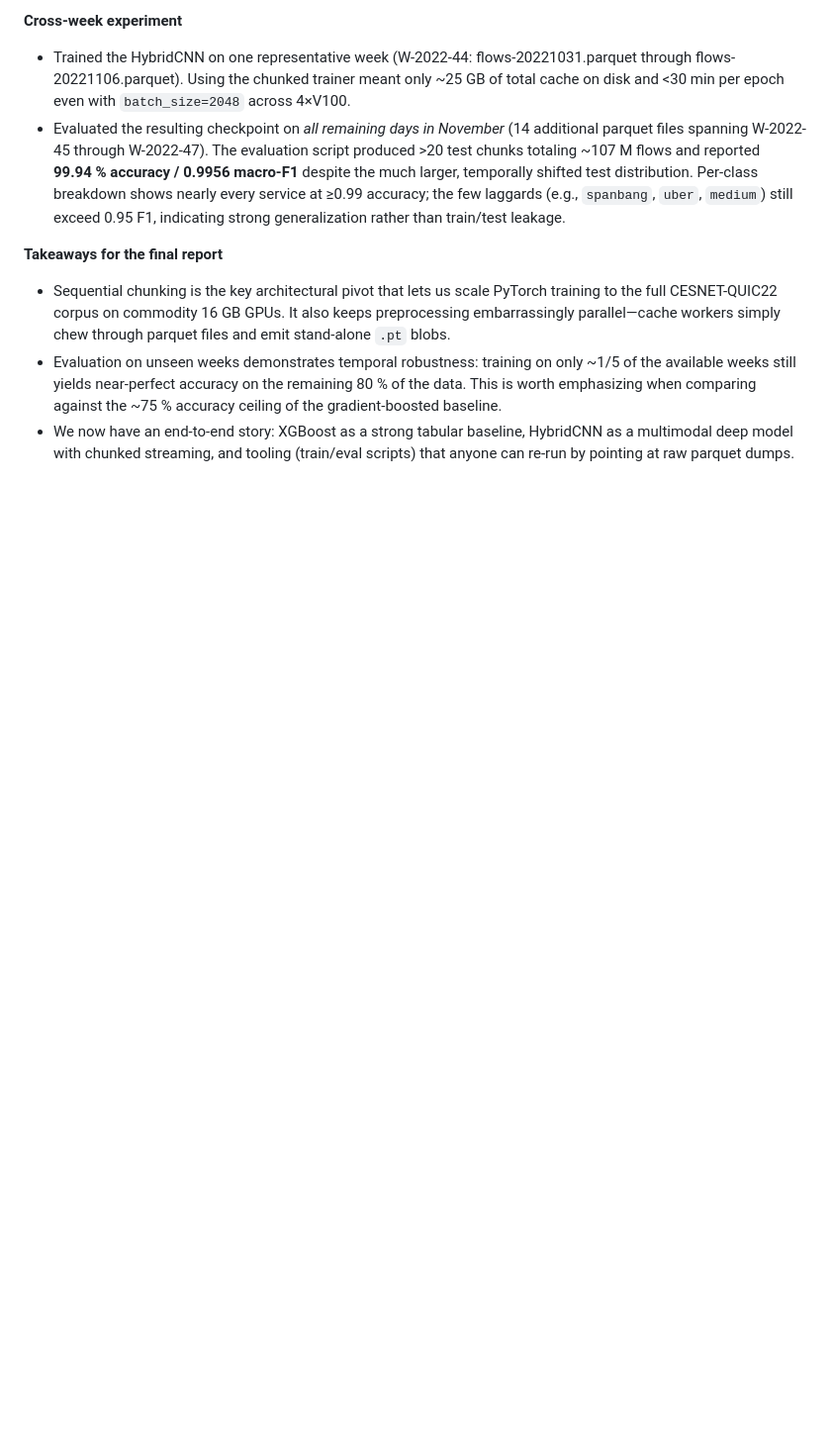
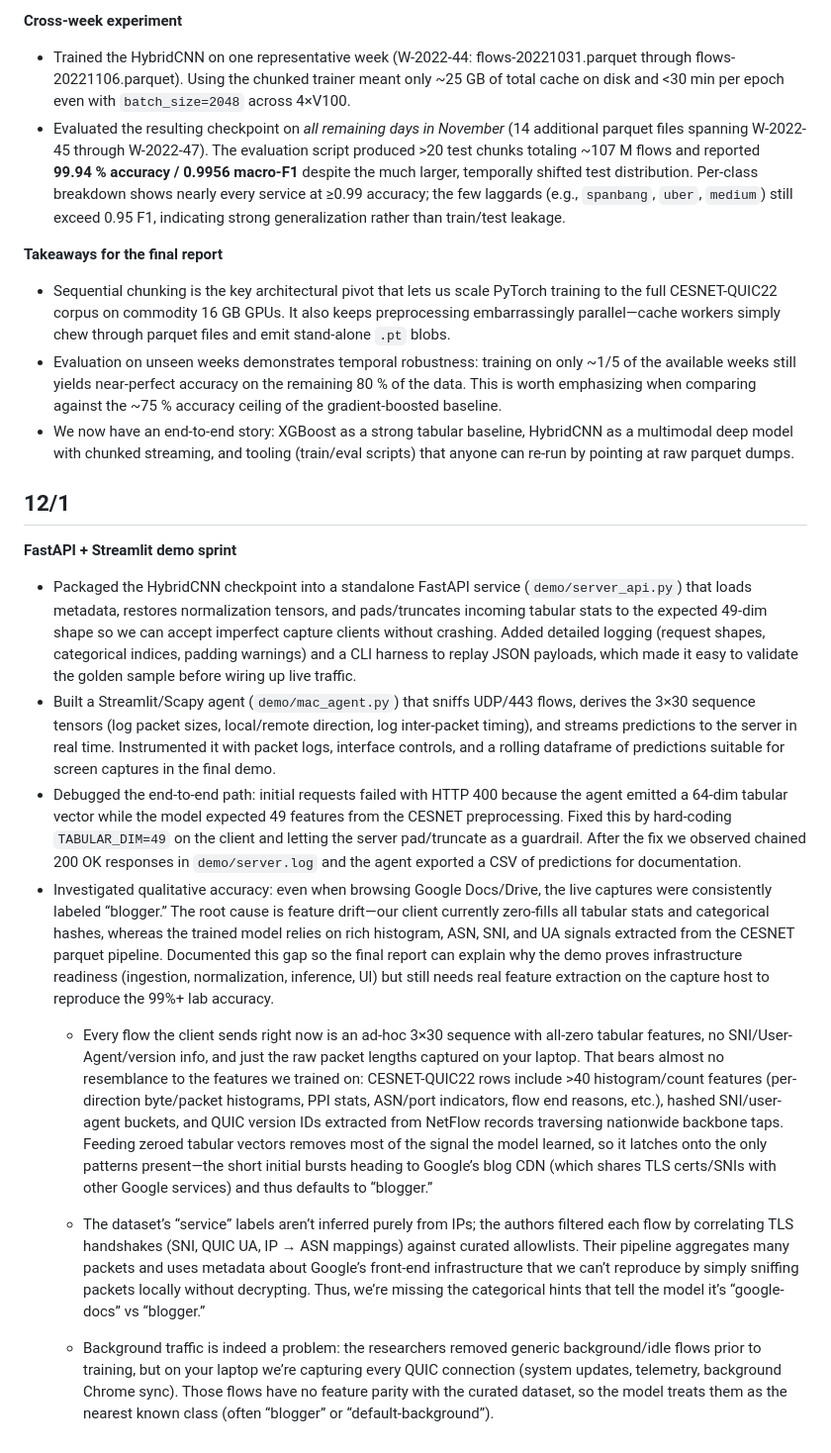
Before and after one commit to mehulbasu/quic-classifier, a Markdown page: docs/updates.md, the part around the change. Shown at 99% size. GitHub-like rendering; blank space fills up the shorter version.

Commit message:
server/agent demo in updates.md

```diff
--- a/docs/updates.md
+++ b/docs/updates.md
@@ -65,3 +65,16 @@ The 75.84% accuracy on a massively imbalanced 105-class problem demonstrates tha
 - Sequential chunking is the key architectural pivot that lets us scale PyTorch training to the full CESNET-QUIC22 corpus on commodity 16 GB GPUs. It also keeps preprocessing embarrassingly parallel—cache workers simply chew through parquet files and emit stand-alone `.pt` blobs.
 - Evaluation on unseen weeks demonstrates temporal robustness: training on only ~1/5 of the available weeks still yields near-perfect accuracy on the remaining 80 % of the data. This is worth emphasizing when comparing against the ~75 % accuracy ceiling of the gradient-boosted baseline.
 - We now have an end-to-end story: XGBoost as a strong tabular baseline, HybridCNN as a multimodal deep model with chunked streaming, and tooling (train/eval scripts) that anyone can re-run by pointing at raw parquet dumps.
+
+
+## 12/1
+**FastAPI + Streamlit demo sprint**
+- Packaged the HybridCNN checkpoint into a standalone FastAPI service (`demo/server_api.py`) that loads metadata, restores normalization tensors, and pads/truncates incoming tabular stats to the expected 49-dim shape so we can accept imperfect capture clients without crashing. Added detailed logging (request shapes, categorical indices, padding warnings) and a CLI harness to replay JSON payloads, which made it easy to validate the golden sample before wiring up live traffic.
+- Built a Streamlit/Scapy agent (`demo/mac_agent.py`) that sniffs UDP/443 flows, derives the 3×30 sequence tensors (log packet sizes, local/remote direction, log inter-packet timing), and streams predictions to the server in real time. Instrumented it with packet logs, interface controls, and a rolling dataframe of predictions suitable for screen captures in the final demo.
+- Debugged the end-to-end path: initial requests failed with HTTP 400 because the agent emitted a 64-dim tabular vector while the model expected 49 features from the CESNET preprocessing. Fixed this by hard-coding `TABULAR_DIM=49` on the client and letting the server pad/truncate as a guardrail. After the fix we observed chained 200 OK responses in `demo/server.log` and the agent exported a CSV of predictions for documentation.
+- Investigated qualitative accuracy: even when browsing Google Docs/Drive, the live captures were consistently labeled “blogger.” The root cause is feature drift—our client currently zero-fills all tabular stats and categorical hashes, whereas the trained model relies on rich histogram, ASN, SNI, and UA signals extracted from the CESNET parquet pipeline. Documented this gap so the final report can explain why the demo proves infrastructure readiness (ingestion, normalization, inference, UI) but still needs real feature extraction on the capture host to reproduce the 99%+ lab accuracy.
+    - Every flow the client sends right now is an ad‑hoc 3×30 sequence with all-zero tabular features, no SNI/User-Agent/version info, and just the raw packet lengths captured on your laptop. That bears almost no resemblance to the features we trained on: CESNET-QUIC22 rows include >40 histogram/count features (per-direction byte/packet histograms, PPI stats, ASN/port indicators, flow end reasons, etc.), hashed SNI/user-agent buckets, and QUIC version IDs extracted from NetFlow records traversing nationwide backbone taps. Feeding zeroed tabular vectors removes most of the signal the model learned, so it latches onto the only patterns present—the short initial bursts heading to Google’s blog CDN (which shares TLS certs/SNIs with other Google services) and thus defaults to “blogger.”
+
+    - The dataset’s “service” labels aren’t inferred purely from IPs; the authors filtered each flow by correlating TLS handshakes (SNI, QUIC UA, IP → ASN mappings) against curated allowlists. Their pipeline aggregates many packets and uses metadata about Google’s front-end infrastructure that we can’t reproduce by simply sniffing packets locally without decrypting. Thus, we’re missing the categorical hints that tell the model it’s “google-docs” vs “blogger.”
+
+    - Background traffic is indeed a problem: the researchers removed generic background/idle flows prior to training, but on your laptop we’re capturing every QUIC connection (system updates, telemetry, background Chrome sync). Those flows have no feature parity with the curated dataset, so the model treats them as the nearest known class (often “blogger” or “default-background”).
```
